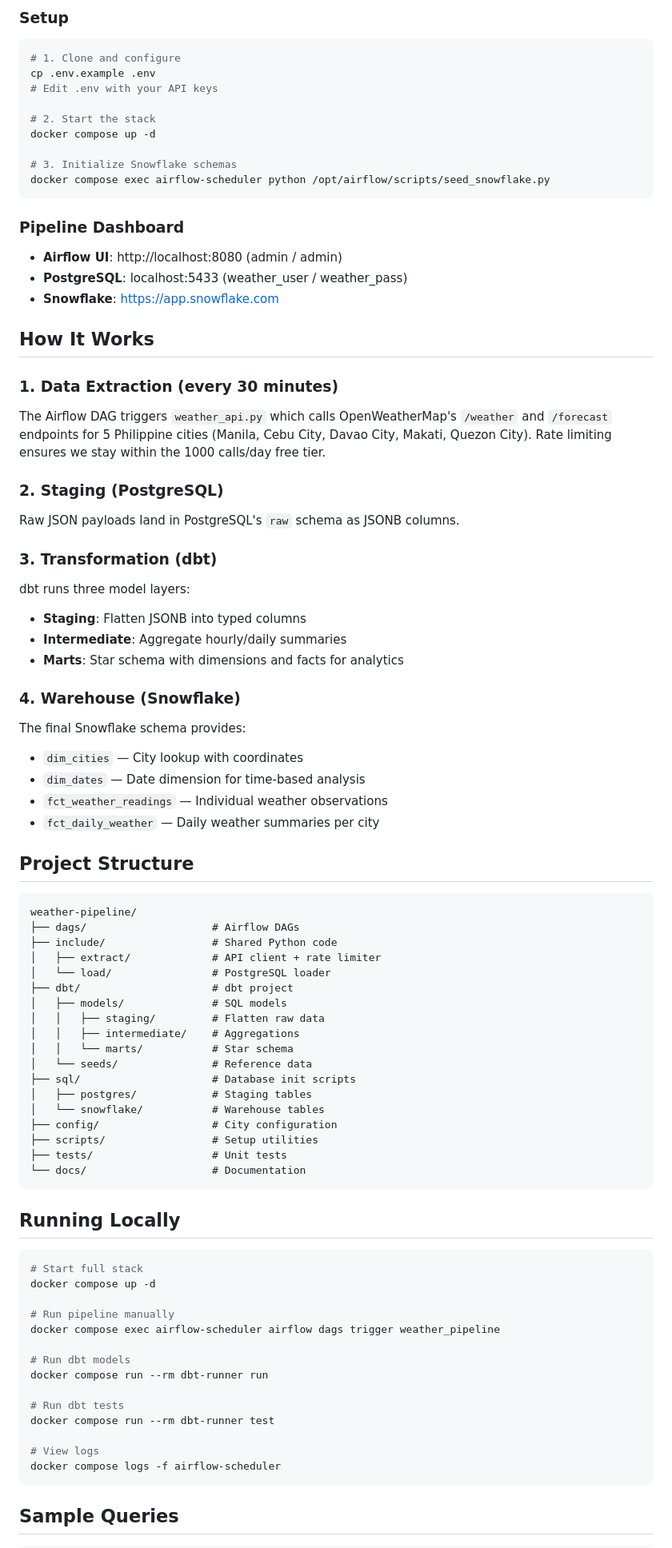
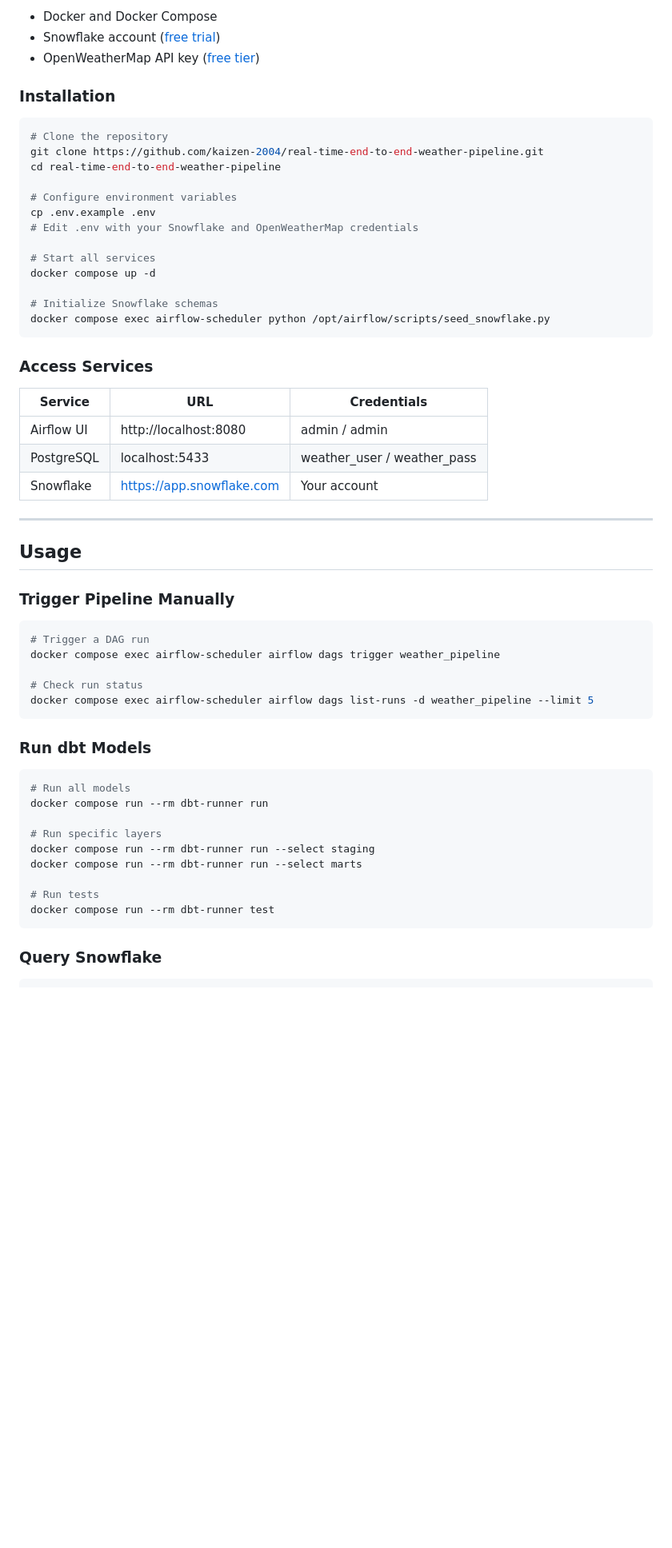
Before and after one commit to kaizen-2004/real-time-end-to-end-weather-pipeline, a Markdown page: README.md, the part around one of its changes. Shown at 80% size. Rendered like a GitHub page; blank space fills up the shorter version.

Commit message:
Rewrite README with professional structure

````diff
--- a/README.md
+++ b/README.md
@@ -33,89 +80,62 @@ A production-grade, near real-time data pipeline that ingests weather data from
 
-### Setup
+- Docker and Docker Compose
+- Snowflake account ([free trial](https://signup.snowflake.com/))
+- OpenWeatherMap API key ([free tier](https://openweathermap.org/api))
+
+### Installation
 
 ```bash
-# 1. Clone and configure
+# Clone the repository
+git clone https://github.com/kaizen-2004/real-time-end-to-end-weather-pipeline.git
+cd real-time-end-to-end-weather-pipeline
+
+# Configure environment variables
 cp .env.example .env
-# Edit .env with your API keys
+# Edit .env with your Snowflake and OpenWeatherMap credentials
 
-# 2. Start the stack
+# Start all services
 docker compose up -d
 
-# 3. Initialize Snowflake schemas
+# Initialize Snowflake schemas
 docker compose exec airflow-scheduler python /opt/airflow/scripts/seed_snowflake.py
 ```
 
-### Pipeline Dashboard
-- **Airflow UI**: http://localhost:8080 (admin / admin)
-- **PostgreSQL**: localhost:5433 (weather_user / weather_pass)
-- **Snowflake**: https://app.snowflake.com
+### Access Services
 
-## How It Works
+| Service | URL | Credentials |
+|---------|-----|-------------|
+| Airflow UI | http://localhost:8080 | admin / admin |
+| PostgreSQL | localhost:5433 | weather_user / weather_pass |
+| Snowflake | https://app.snowflake.com | Your account |
 
-### 1. Data Extraction (every 30 minutes)
-The Airflow DAG triggers `weather_api.py` which calls OpenWeatherMap's
-`/weather` and `/forecast` endpoints for 5 Philippine cities (Manila, Cebu City,
-Davao City, Makati, Quezon City). Rate limiting ensures we stay within the
-1000 calls/day free tier.
+---
 
-### 2. Staging (PostgreSQL)
-Raw JSON payloads land in PostgreSQL's `raw` schema as JSONB columns.
+## Usage
 
-### 3. Transformation (dbt)
-dbt runs three model layers:
-- **Staging**: Flatten JSONB into typed columns
-- **Intermediate**: Aggregate hourly/daily summaries
-- **Marts**: Star schema with dimensions and facts for analytics
+### Trigger Pipeline Manually
 
-### 4. Warehouse (Snowflake)
-The final Snowflake schema provides:
-- `dim_cities` — City lookup with coordinates
-- `dim_dates` — Date dimension for time-based analysis
-- `fct_weather_readings` — Individual weather observations
-- `fct_daily_weather` — Daily weather summaries per city
+```bash
+# Trigger a DAG run
+docker compose exec airflow-scheduler airflow dags trigger weather_pipeline
 
-## Project Structure
-
-```
-weather-pipeline/
-├── dags/                    # Airflow DAGs
-├── include/                 # Shared Python code
-│   ├── extract/             # API client + rate limiter
-│   └── load/                # PostgreSQL loader
-├── dbt/                     # dbt project
-│   ├── models/              # SQL models
-│   │   ├── staging/         # Flatten raw data
-│   │   ├── intermediate/    # Aggregations
-│   │   └── marts/           # Star schema
-│   └── seeds/               # Reference data
-├── sql/                     # Database init scripts
-│   ├── postgres/            # Staging tables
-│   └── snowflake/           # Warehouse tables
-├── config/                  # City configuration
-├── scripts/                 # Setup utilities
-├── tests/                   # Unit tests
-└── docs/                    # Documentation
+# Check run status
+docker compose exec airflow-scheduler airflow dags list-runs -d weather_pipeline --limit 5
 ```
 
-## Running Locally
+### Run dbt Models
 
 ```bash
-# Start full stack
-docker compose up -d
-
-# Run pipeline manually
-docker compose exec airflow-scheduler airflow dags trigger weather_pipeline
-
-# Run dbt models
+# Run all models
 docker compose run --rm dbt-runner run
 
-# Run dbt tests
+# Run specific layers
+docker compose run --rm dbt-runner run --select staging
+docker compose run --rm dbt-runner run --select marts
+
+# Run tests
 docker compose run --rm dbt-runner test
-
-# View logs
-docker compose logs -f airflow-scheduler
 ```
 
-## Sample Queries
+### Query Snowflake
 
 ```sql
````
Also changed, not shown: other parts of README.md (+172 -43 lines).
